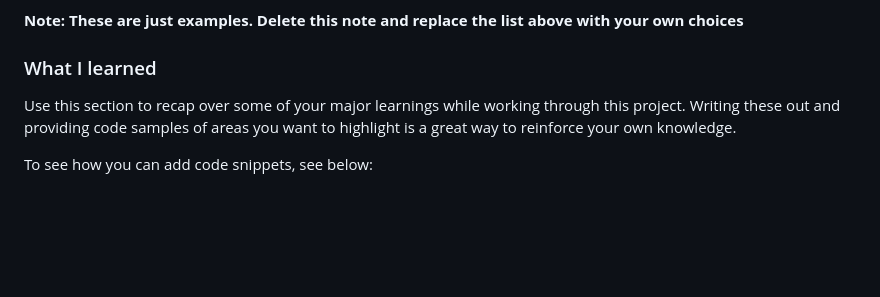
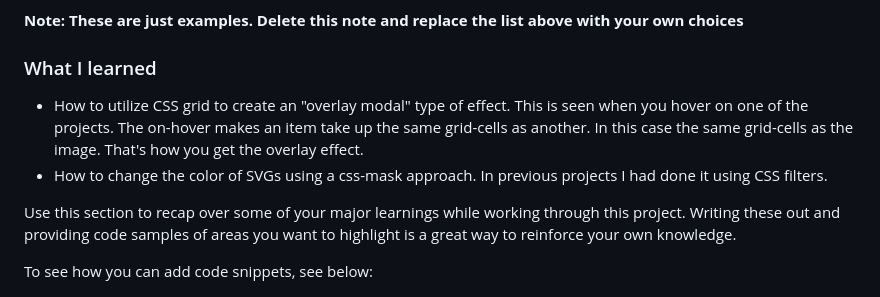
Before and after one commit to aleknovkovski/FEM-Single-page-dev-portfolio, a Markdown page: README-template.md, the part around the change. GitHub-like rendering; blank space fills up the shorter version.

Commit message:
Add 2 main learnings to readme-template, making sure I don't forget them

```diff
--- a/README-template.md
+++ b/README-template.md
@@ -66,6 +66,9 @@ Then crop/optimize/edit your image however you like, add it to your project, and
 
 ### What I learned
 
+- How to utilize CSS grid to create an "overlay modal" type of effect. This is seen when you hover on one of the projects. The on-hover makes an item take up the same grid-cells as another. In this case the same grid-cells as the image. That's how you get the overlay effect.
+- How to change the color of SVGs using a css-mask approach. In previous projects I had done it using CSS filters.
+
 Use this section to recap over some of your major learnings while working through this project. Writing these out and providing code samples of areas you want to highlight is a great way to reinforce your own knowledge.
 
 To see how you can add code snippets, see below:
```
